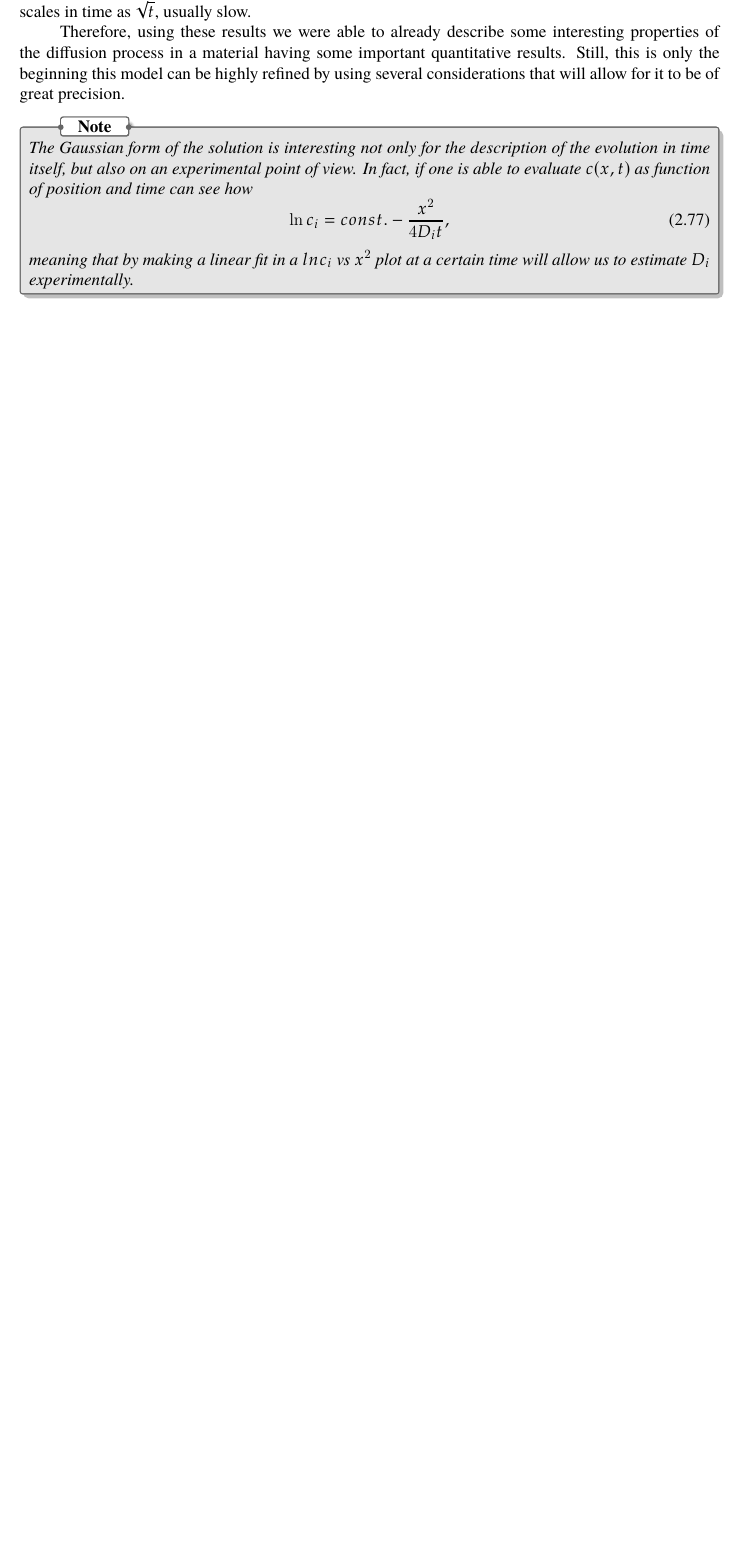
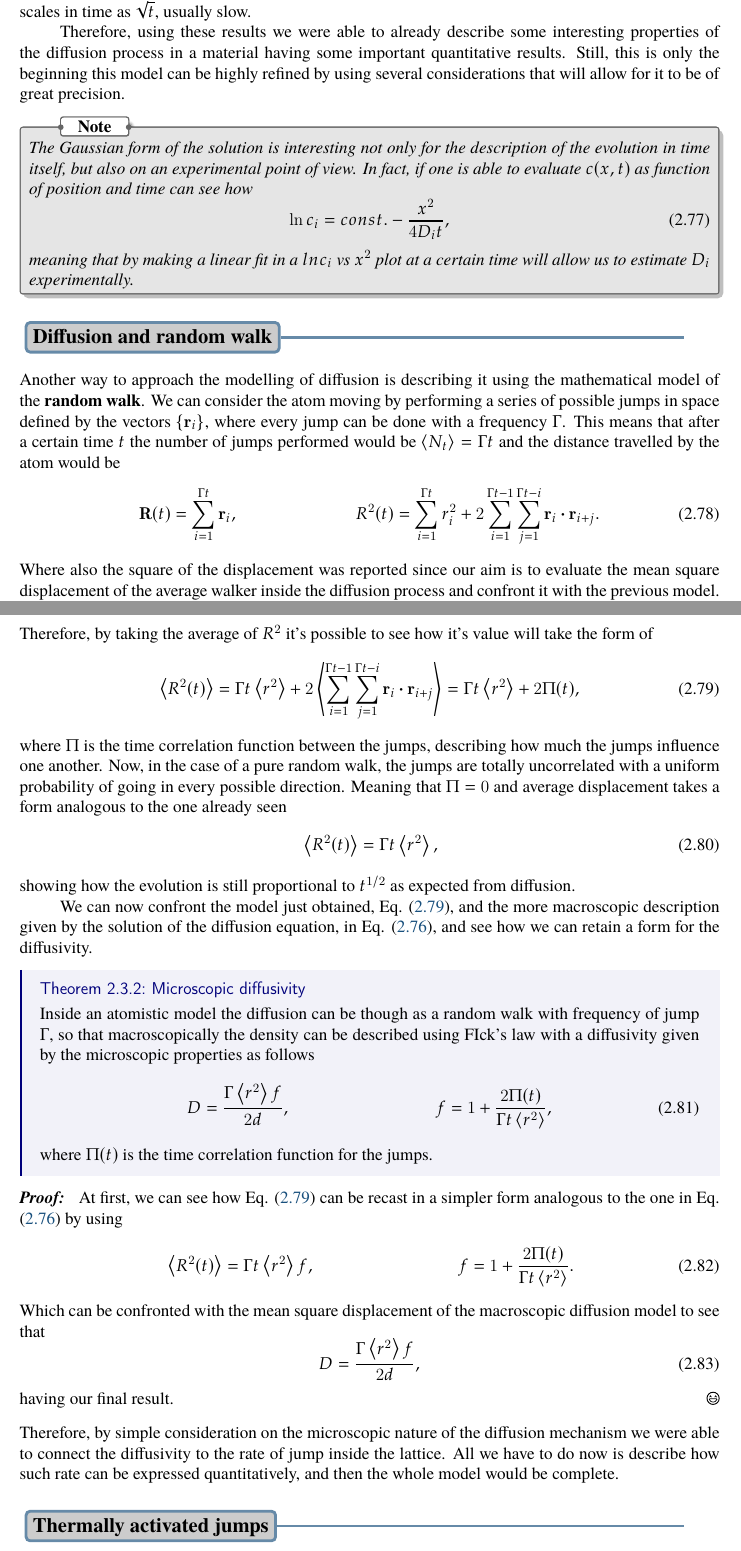
Before and after one commit to Luca-Leoni/Microscopic-Kinetics, a LaTeX thesis (Microscopic Kinetic.tex, which reads Chapter2/Section3.tex, Setup/Preamble.tex): part of page 58 of 58 before the commit and two parts of pages 58 and 59 of 59 after it, the two joined at a grey line, cut so that both start at the same text, the shorter picture padded with empty space. Compiled offline with pdfLaTeX.

Commit message:
Inserted Random Walk treatment

```diff
--- a/Chapter2/Section3.tex
+++ b/Chapter2/Section3.tex
@@ -60,3 +61,46 @@ Therefore, using these results we were able to already describe some interesting
     \end{equation}
     meaning that by making a linear fit in a $ln c_i$ vs $x^2$ plot at a certain time will allow us to estimate $D_i$ experimentally.
 }
+
+\subsection{Diffusion and random walk}
+
+Another way to approach the modelling of diffusion is describing it using the mathematical model of the \textbf{random walk}. We can consider the atom moving by performing a series of possible jumps in space defined by the vectors $\{\vb{r}_i\}$, where every jump can be done with a frequency $\Gamma$. This means that after a certain time $t$ the number of jumps performed would be $\mean{N_{t}} = \Gamma t$ and the distance travelled by the atom would be
+\begin{align}
+    &\vb{R}(t) = \sum_{i=1}^{\Gamma t} \vb{r}_i, &R^2(t) = \sum_{i=1}^{\Gamma t} r_i^2 + 2\sum_{i=1}^{\Gamma t - 1} \sum_{j=1}^{\Gamma t - i} \vb{r}_i \vdot \vb{r}_{i+j}.
+\end{align}
+Where also the square of the displacement was reported since our aim is to evaluate the mean square displacement of the average walker inside the diffusion process and confront it with the previous model. Therefore, by taking the average of $R^2$ it's possible to see how it's value will take the form of
+\begin{equation}
+    \label{eq:RandWalkMod}
+    \mean{R^2(t)} = \Gamma t\mean{r^2} + 2\mean{\sum_{i=1}^{\Gamma t - 1} \sum_{j=1}^{\Gamma t - i} \vb{r}_i \vdot \vb{r}_{i+j}} = \Gamma t\mean{r^2} + 2\Pi(t),
+\end{equation}
+where $\Pi$ is the time correlation function between the jumps, describing how much the jumps influence one another. Now, in the case of a pure random walk, the jumps are totally uncorrelated with a uniform probability of going in every possible direction. Meaning that $\Pi = 0$ and average displacement takes a form analogous to the one already seen
+\begin{align}
+    &\mean{R^2(t)} = \Gamma t\mean{r^2},
+\end{align}
+showing how the evolution is still proportional to $t^{1/2}$ as expected from diffusion.
+
+We can now confront the model just obtained, \eqref{eq:RandWalkMod}, and the more macroscopic description given by the solution of the diffusion equation, in \eqref{eq:DiffEquaModel}, and see how we can retain a form for the diffusivity.
+\thm{Microscopic diffusivity}
+{
+    Inside an atomistic model the diffusion can be though as a random walk with frequency of jump $\Gamma$, so that macroscopically the density can be described using FIck's law with a diffusivity given by the microscopic properties as follows
+    \begin{align}
+        &D = \frac{\Gamma\mean{r^2}f}{2d}, &f = 1 + \frac{2\Pi(t)}{\Gamma t\mean{r^2}},
+    \end{align}
+    where $\Pi(t)$ is the time correlation function for the jumps.
+}
+\pf{Proof}
+{
+    At first, we can see how \eqref{eq:RandWalkMod} can be recast in a simpler form analogous to the one in \eqref{eq:DiffEquaModel} by using
+    \begin{align}
+        &\mean{R^2(t)} = \Gamma t\mean{r^2}f, &f = 1 + \frac{2\Pi(t)}{\Gamma t\mean{r^2}}.
+    \end{align}
+    Which can be confronted with the mean square displacement of the macroscopic diffusion model to see that
+    \begin{equation}
+        D = \frac{\Gamma\mean{r^2}f}{2d},
+    \end{equation}
+    having our final result.
+}
+\noindent
+Therefore, by simple consideration on the microscopic nature of the diffusion mechanism we were able to connect the diffusivity to the rate of jump inside the lattice. All we have to do now is describe how such rate can be expressed quantitatively, and then the whole model would be complete.
+
+\subsection{Thermally activated jumps}
--- a/Setup/Preamble.tex
+++ b/Setup/Preamble.tex
@@ -744,3 +744,9 @@
 \newcommand{\figref}[1]{Fig. (\ref{#1})}
 \newcommand{\tabref}[1]{Tab. (\ref{#1})}
 \renewcommand{\eqref}[1]{Eq. (\ref{#1})}
+
+%%%%%%%%%%%%%%%%%%%%%%%%%%%%%%%%%%%%%%%%%%%
+% COMAND FOR SEMPLICITY
+%%%%%%%%%%%%%%%%%%%%%%%%%%%%%%%%%%%%%%%%%%%
+
+\newcommand{\mean}[1]{\left\langle #1 \right\rangle}
```
Also changed, not shown: Immagini/ThermAct.pdf (added), Chapter2/Section3.tex (1 more changed lines).
